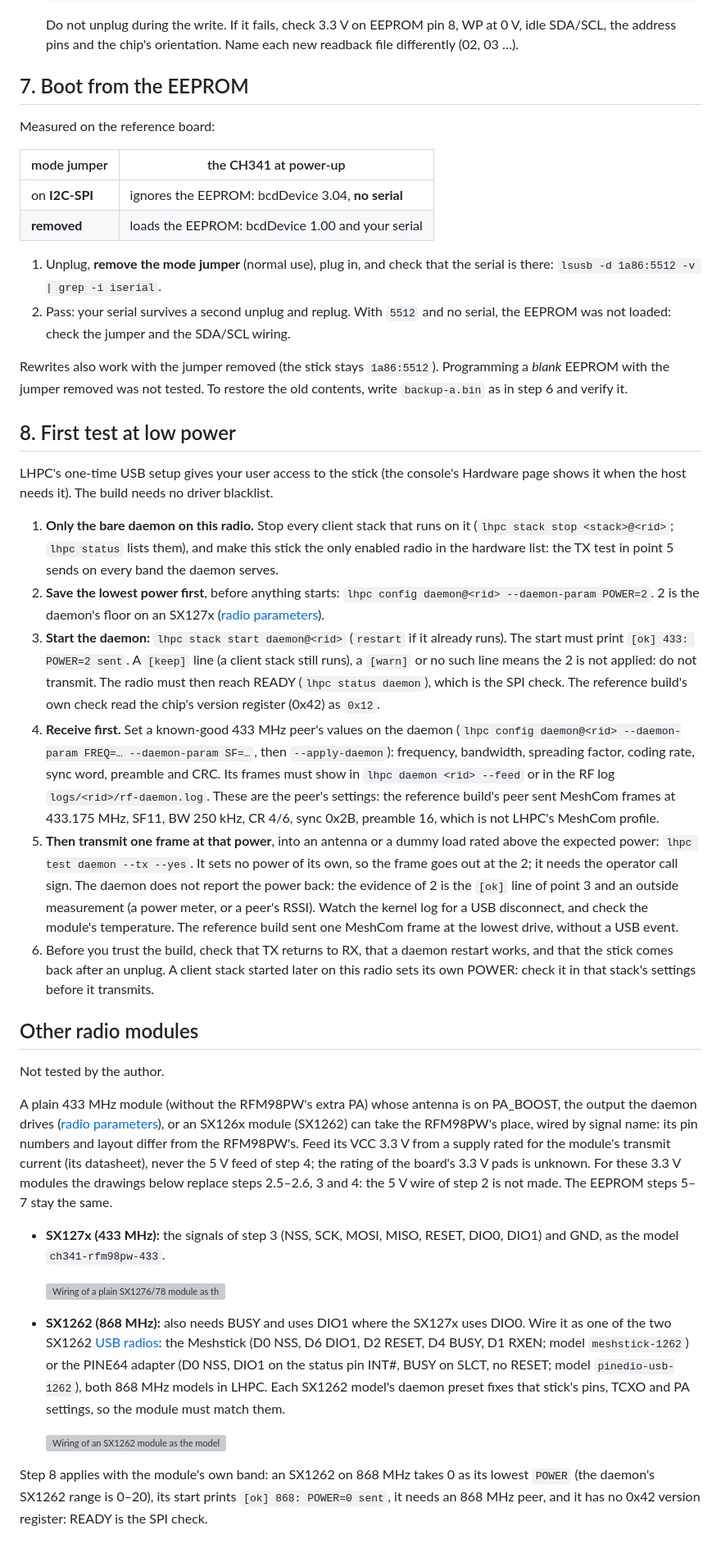
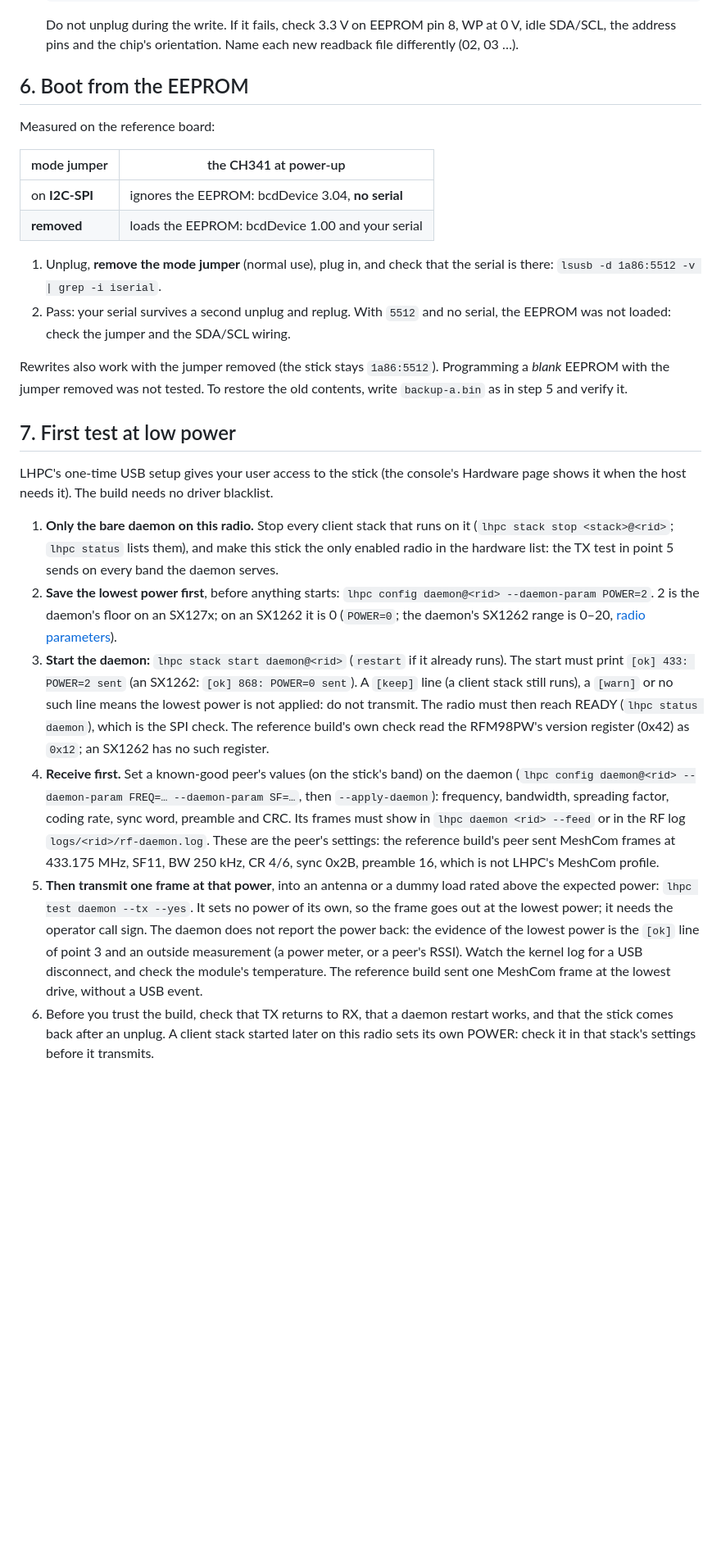
Before and after one commit to makrohard/loraham-pi-control, a Markdown page: docs/usb-radio-433-build.md, the part around one of its changes. Shown at 82% size. GitHub-like rendering; blank space fills up the shorter version; grey boxes are pictures that could not be loaded.

```diff
--- a/docs/usb-radio-433-build.md
+++ b/docs/usb-radio-433-build.md
@@ -193,7 +267,7 @@ The reference EEPROM was programmed with the radio wired and on USB 5 V. Keep th
    Do not unplug during the write. If it fails, check 3.3 V on EEPROM pin 8, WP at 0 V, idle SDA/SCL,
    the address pins and the chip's orientation. Name each new readback file differently (02, 03 …).
 
-## 7. Boot from the EEPROM
+## 6. Boot from the EEPROM
 
 Measured on the reference board:
 
@@ -208,10 +282,10 @@ Measured on the reference board:
    loaded: check the jumper and the SDA/SCL wiring.
 
 Rewrites also work with the jumper removed (the stick stays `1a86:5512`). Programming a *blank* EEPROM
-with the jumper removed was not tested. To restore the old contents, write `backup-a.bin` as in step 6
+with the jumper removed was not tested. To restore the old contents, write `backup-a.bin` as in step 5
 and verify it.
 
-## 8. First test at low power
+## 7. First test at low power
 
 LHPC's one-time USB setup gives your user access to the stick (the console's Hardware page shows it
 when the host needs it). The build needs no driver blacklist.
@@ -220,53 +294,25 @@ when the host needs it). The build needs no driver blacklist.
    <stack>@<rid>`; `lhpc status` lists them), and make this stick the only enabled radio in the hardware
    list: the TX test in point 5 sends on every band the daemon serves.
 2. **Save the lowest power first**, before anything starts: `lhpc config daemon@<rid> --daemon-param
-   POWER=2`. 2 is the daemon's floor on an SX127x ([radio parameters](stacks/daemon.md#radio-parameters)).
+   POWER=2`. 2 is the daemon's floor on an SX127x; on an SX1262 it is 0 (`POWER=0`; the daemon's SX1262 range
+   is 0–20, [radio parameters](stacks/daemon.md#radio-parameters)).
 3. **Start the daemon:** `lhpc stack start daemon@<rid>` (`restart` if it already runs). The start must
-   print `[ok] 433: POWER=2 sent`. A `[keep]` line (a client stack still runs), a `[warn]` or no such line
-   means the 2 is not applied: do not transmit. The radio must then reach READY (`lhpc status daemon`),
-   which is the SPI check. The reference build's own check read the chip's version register (0x42) as
-   `0x12`.
-4. **Receive first.** Set a known-good 433 MHz peer's values on the daemon (`lhpc config daemon@<rid>
+   print `[ok] 433: POWER=2 sent` (an SX1262: `[ok] 868: POWER=0 sent`). A `[keep]` line (a client stack
+   still runs), a `[warn]` or no such line means the lowest power is not applied: do not transmit. The radio must then reach READY (`lhpc status daemon`),
+   which is the SPI check. The reference build's own check read the RFM98PW's version register (0x42)
+   as `0x12`; an SX1262 has no such register.
+4. **Receive first.** Set a known-good peer's values (on the stick's band) on the daemon (`lhpc config daemon@<rid>
    --daemon-param FREQ=… --daemon-param SF=…`, then `--apply-daemon`): frequency, bandwidth, spreading
    factor, coding rate, sync word, preamble and CRC. Its frames must show in `lhpc daemon <rid> --feed`
    or in the RF log `logs/<rid>/rf-daemon.log`. These are the peer's settings: the reference build's peer
    sent MeshCom frames at 433.175 MHz, SF11, BW 250 kHz, CR 4/6, sync 0x2B, preamble 16, which is not
    LHPC's MeshCom profile.
 5. **Then transmit one frame at that power**, into an antenna or a dummy load rated above the expected
-   power: `lhpc test daemon --tx --yes`. It sets no power of its own, so the frame goes out at the 2; it
-   needs the operator call sign. The daemon does not report the power back: the evidence of 2 is the
-   `[ok]` line of point 3 and an outside measurement (a power meter, or a peer's RSSI). Watch the kernel
+   power: `lhpc test daemon --tx --yes`. It sets no power of its own, so the frame goes out at the lowest power; it
+   needs the operator call sign. The daemon does not report the power back: the evidence of the lowest
+   power is the `[ok]` line of point 3 and an outside measurement (a power meter, or a peer's RSSI). Watch the kernel
    log for a USB disconnect, and check the module's temperature. The reference build sent one MeshCom
    frame at the lowest drive, without a USB event.
 6. Before you trust the build, check that TX returns to RX, that a daemon restart works, and that the
    stick comes back after an unplug. A client stack started later on this radio sets its own POWER:
    check it in that stack's settings before it transmits.
-
-## Other radio modules
-
-Not tested by the author.
-
-A plain 433 MHz module (without the RFM98PW's extra PA) whose antenna is on PA_BOOST, the output the
-daemon drives ([radio parameters](stacks/daemon.md#radio-parameters)), or an SX126x module (SX1262) can
-take the RFM98PW's place, wired by signal name: its pin numbers and layout differ from the RFM98PW's.
-Feed its VCC 3.3 V from a supply rated for the module's transmit current (its datasheet), never the 5 V
-feed of step 4; the rating of the board's 3.3 V pads is unknown. For these 3.3 V modules the drawings
-below replace steps 2.5–2.6, 3 and 4: the 5 V wire of step 2 is not made. The EEPROM steps 5–7 stay
-the same.
-
-- **SX127x (433 MHz):** the signals of step 3 (NSS, SCK, MOSI, MISO, RESET, DIO0, DIO1) and GND, as the
-  model `ch341-rfm98pw-433`.
-
-  ![Wiring of a plain SX1276/78 module as the model ch341-rfm98pw-433](img/usb-radio-433-sx127x-plain.svg)
-
-- **SX1262 (868 MHz):** also needs BUSY and uses DIO1 where the SX127x uses DIO0. Wire it as one of the
-  two SX1262 [USB radios](usb-radios.md): the Meshstick (D0 NSS, D6 DIO1, D2 RESET, D4 BUSY, D1 RXEN;
-  model `meshstick-1262`) or the PINE64 adapter (D0 NSS, DIO1 on the status pin INT#, BUSY on SLCT, no
-  RESET; model `pinedio-usb-1262`), both 868 MHz models in LHPC. Each SX1262 model's daemon preset fixes
-  that stick's pins, TCXO and PA settings, so the module must match them.
-
-  ![Wiring of an SX1262 module as the model meshstick-1262](img/usb-radio-433-sx1262-meshstick.svg)
-
-Step 8 applies with the module's own band: an SX1262 on 868 MHz takes 0 as its lowest `POWER` (the daemon's
-SX1262 range is 0–20), its start prints `[ok] 868: POWER=0 sent`, it needs an 868 MHz peer, and it has no
-0x42 version register: READY is the SPI check.
```
Also changed, not shown: other parts of docs/usb-radio-433-build.md (+123 -49 lines), README.md (+1 -1 lines), docs/README.md (+1 -1 lines), docs/img/usb-radio-433-build-photo.jpg (added), 2 other files.
